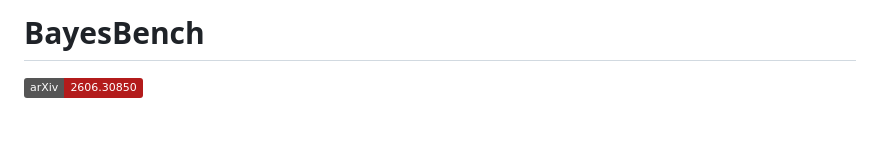
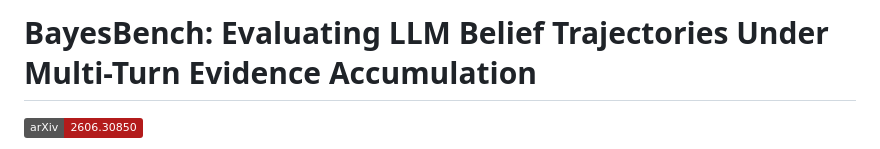
Before and after one commit to Ankur-Samanta/BayesBench, a Markdown page: README.md, the part around the change. GitHub-like rendering; badges without logos; blank space fills up the shorter version.

Commit message:
Use full paper title in README

```diff
--- a/README.md
+++ b/README.md
@@ -1,4 +1,4 @@
-# BayesBench
+# BayesBench: Evaluating LLM Belief Trajectories Under Multi-Turn Evidence Accumulation
 
 [![arXiv](https://img.shields.io/badge/arXiv-2606.30850-b31b1b.svg)](https://arxiv.org/abs/2606.30850)
 
```
